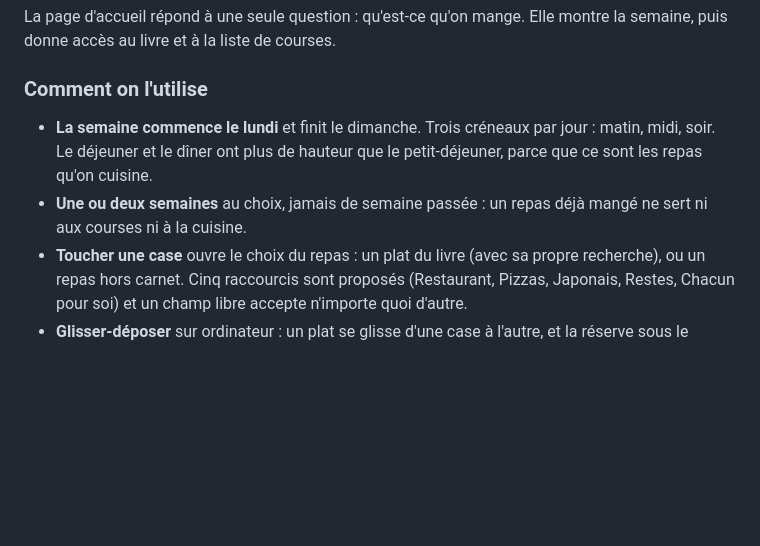
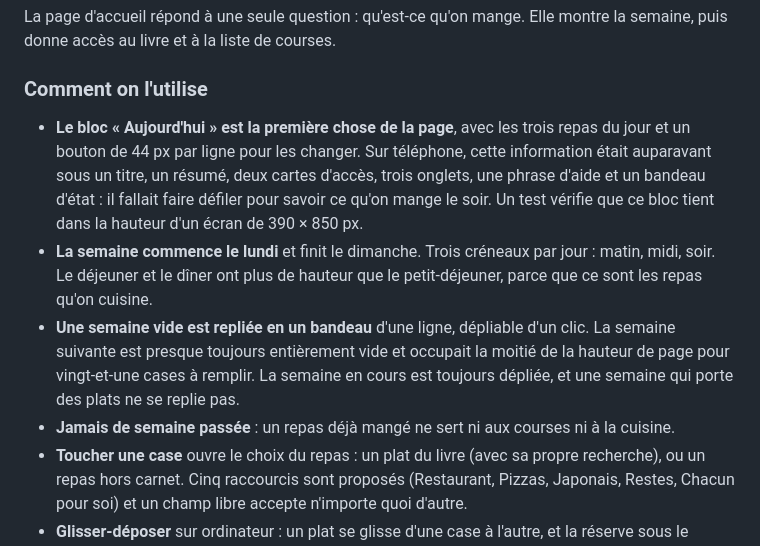
Before and after one commit to Guillaumez88/Cahier-de-recette, a Markdown page: README.md, the part around the change. GitHub-like rendering; blank space fills up the shorter version.

Commit message:
Documenter le bloc du jour et le repliage des semaines vides
La mise à jour du README avait été écartée par une chaîne introuvable dans le
script du commit précédent, qui n'écrivait le fichier qu'à la fin : le README
n'avait donc reçu que les décomptes de tests.

Co-Authored-By: Claude Opus 5 <noreply@anthropic.com>
Claude-Session: https://claude.ai/code/session_01SRJwPzSmb5pfeEsMj6kDvi

```diff
--- a/README.md
+++ b/README.md
@@ -84,8 +84,10 @@ La page d'accueil répond à une seule question : qu'est-ce qu'on mange. Elle mo
 
 ### Comment on l'utilise
 
+- **Le bloc « Aujourd'hui » est la première chose de la page**, avec les trois repas du jour et un bouton de 44 px par ligne pour les changer. Sur téléphone, cette information était auparavant sous un titre, un résumé, deux cartes d'accès, trois onglets, une phrase d'aide et un bandeau d'état : il fallait faire défiler pour savoir ce qu'on mange le soir. Un test vérifie que ce bloc tient dans la hauteur d'un écran de 390 × 850 px.
 - **La semaine commence le lundi** et finit le dimanche. Trois créneaux par jour : matin, midi, soir. Le déjeuner et le dîner ont plus de hauteur que le petit-déjeuner, parce que ce sont les repas qu'on cuisine.
-- **Une ou deux semaines** au choix, jamais de semaine passée : un repas déjà mangé ne sert ni aux courses ni à la cuisine.
+- **Une semaine vide est repliée en un bandeau** d'une ligne, dépliable d'un clic. La semaine suivante est presque toujours entièrement vide et occupait la moitié de la hauteur de page pour vingt-et-une cases à remplir. La semaine en cours est toujours dépliée, et une semaine qui porte des plats ne se replie pas.
+- **Jamais de semaine passée** : un repas déjà mangé ne sert ni aux courses ni à la cuisine.
 - **Toucher une case** ouvre le choix du repas : un plat du livre (avec sa propre recherche), ou un repas hors carnet. Cinq raccourcis sont proposés (Restaurant, Pizzas, Japonais, Restes, Chacun pour soi) et un champ libre accepte n'importe quoi d'autre.
 - **Glisser-déposer** sur ordinateur : un plat se glisse d'une case à l'autre, et la réserve sous le semainier permet de glisser un plat du livre directement dans une case. Glisser sur une case occupée **échange** les deux plats au lieu d'en effacer un. Les pastilles de la réserve portent le titre et un pictogramme de catégorie, jamais la photo de la recette : une pastille est un nom de plat à saisir, pas une image à regarder.
 - La réserve glissable est masquée au tactile et sous 700 px : le glisser-déposer HTML5 n'existe pas sur mobile, et l'appui sur une case fait déjà le travail. **Toute action est faisable sans glisser.**
```
